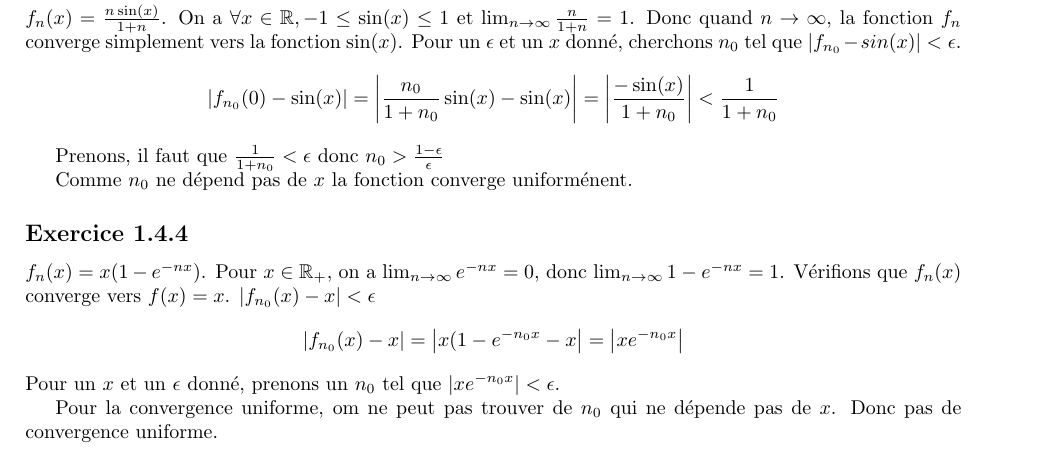
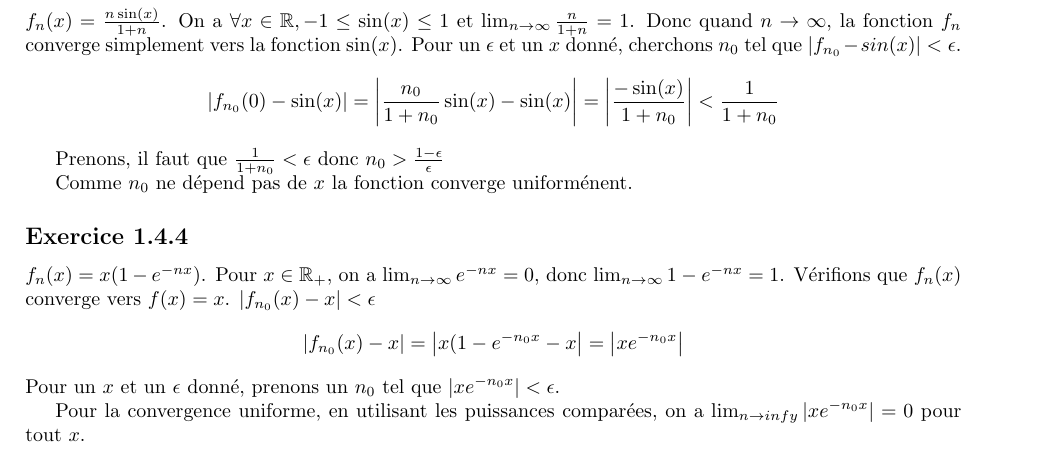
Before and after one commit to PAYRAULT/MPI, a LaTeX book (MEU301 - Analyse/TD/TD1.tex): part of page 7 of 7, cut so that both start at the same text. Compiled offline with pdfLaTeX.

Commit message:
MEU301, ex1.4 erreur correction

```diff
--- a/MEU301 - Analyse/TD/TD1.tex
+++ b/MEU301 - Analyse/TD/TD1.tex
@@ -445,7 +445,7 @@ $$
 $$
 Pour un $x$ et un $\epsilon$ donn\'e, prenons un $n_0$ tel que $\left| xe^{-n_0x} \right| < \epsilon$.
 
-Pour la convergence uniforme, om ne peut pas trouver de $n_0$ qui ne d\'epende pas de $x$. Donc pas de convergence uniforme.
+Pour la convergence uniforme, en utilisant les puissances compar\'ees, on a $\lim_{n \to infy} \left| xe^{-n_0x} \right| = 0$ pour tout $x$.
 
 
 
```
Also changed, not shown: MEU301 - Analyse/TD/TD1.pdf.
